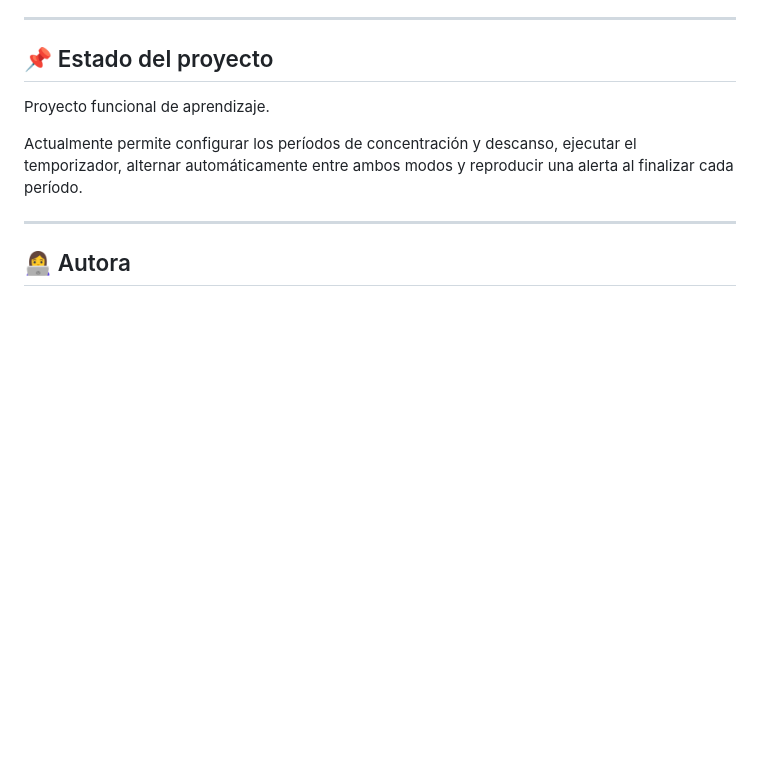
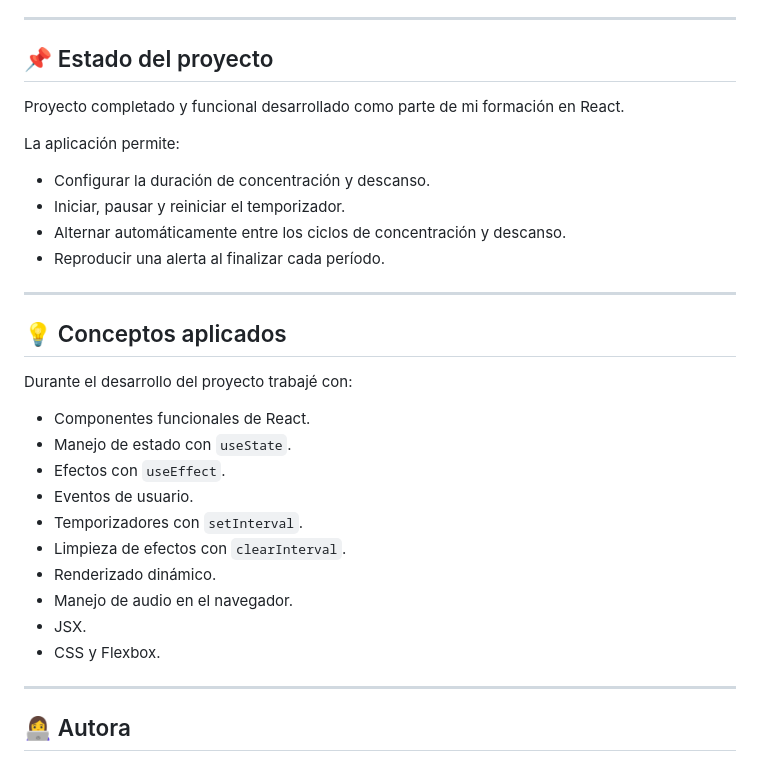
Before and after one commit to Indi0101/Pomodoro-25-5-clock, a Markdown page: README.md, the part around the change. Drawn GitHub-style; blank space fills up the shorter version.

Commit message:
Revise project status and add concepts applied
Updated project status and added applied concepts section in README.

```diff
--- a/README.md
+++ b/README.md
@@ -275,9 +275,31 @@ El objetivo fue aplicar conceptos de React en una aplicación interactiva con ma
 
 ## 📌 Estado del proyecto
 
-Proyecto funcional de aprendizaje.
+Proyecto completado y funcional desarrollado como parte de mi formación en React.
 
-Actualmente permite configurar los períodos de concentración y descanso, ejecutar el temporizador, alternar automáticamente entre ambos modos y reproducir una alerta al finalizar cada período.
+La aplicación permite:
+
+- Configurar la duración de concentración y descanso.
+- Iniciar, pausar y reiniciar el temporizador.
+- Alternar automáticamente entre los ciclos de concentración y descanso.
+- Reproducir una alerta al finalizar cada período.
+
+---
+
+## 💡 Conceptos aplicados
+
+Durante el desarrollo del proyecto trabajé con:
+
+- Componentes funcionales de React.
+- Manejo de estado con `useState`.
+- Efectos con `useEffect`.
+- Eventos de usuario.
+- Temporizadores con `setInterval`.
+- Limpieza de efectos con `clearInterval`.
+- Renderizado dinámico.
+- Manejo de audio en el navegador.
+- JSX.
+- CSS y Flexbox.
 
 ---
 
```
